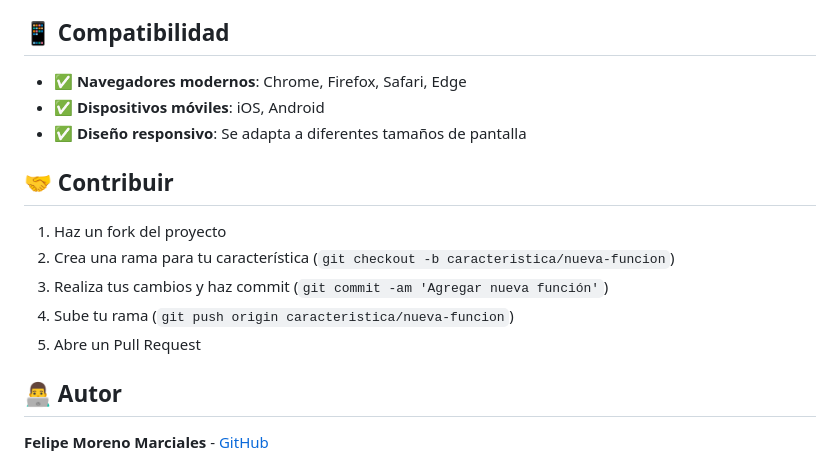
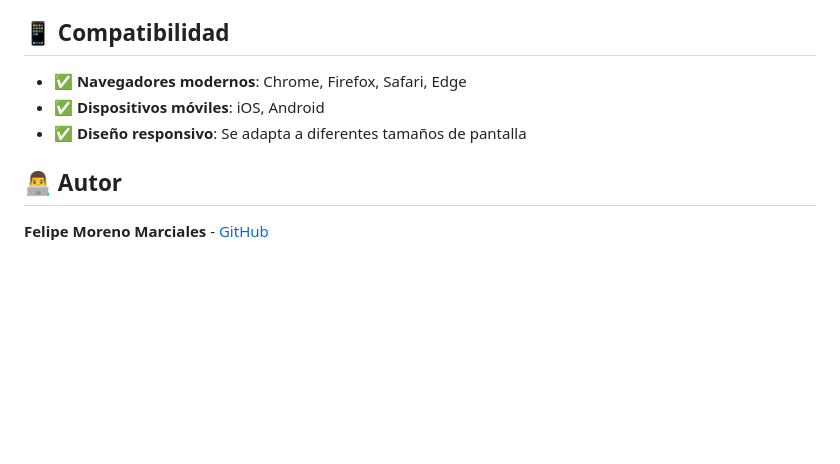
Before and after one commit to Felipe-Moreno-Marciales/Calculadora-Online, a Markdown page: README.md, the part around the change. GitHub-like rendering; blank space fills up the shorter version.

Commit message:
README.md
Backup versión v1.0

```diff
--- a/README.md
+++ b/README.md
@@ -93,15 +93,6 @@ Esta calculadora replica fielmente la experiencia de la calculadora de macOS:
 - ✅ **Dispositivos móviles**: iOS, Android
 - ✅ **Diseño responsivo**: Se adapta a diferentes tamaños de pantalla
 
-## 🤝 Contribuir
-
-1. Haz un fork del proyecto
-2. Crea una rama para tu característica (`git checkout -b caracteristica/nueva-funcion`)
-3. Realiza tus cambios y haz commit (`git commit -am 'Agregar nueva función'`)
-4. Sube tu rama (`git push origin caracteristica/nueva-funcion`)
-5. Abre un Pull Request
-
-
 ## 👨‍💻 Autor
 
 **Felipe Moreno Marciales** - [GitHub](https://github.com/Felipe-Moreno-Marciales)
```
